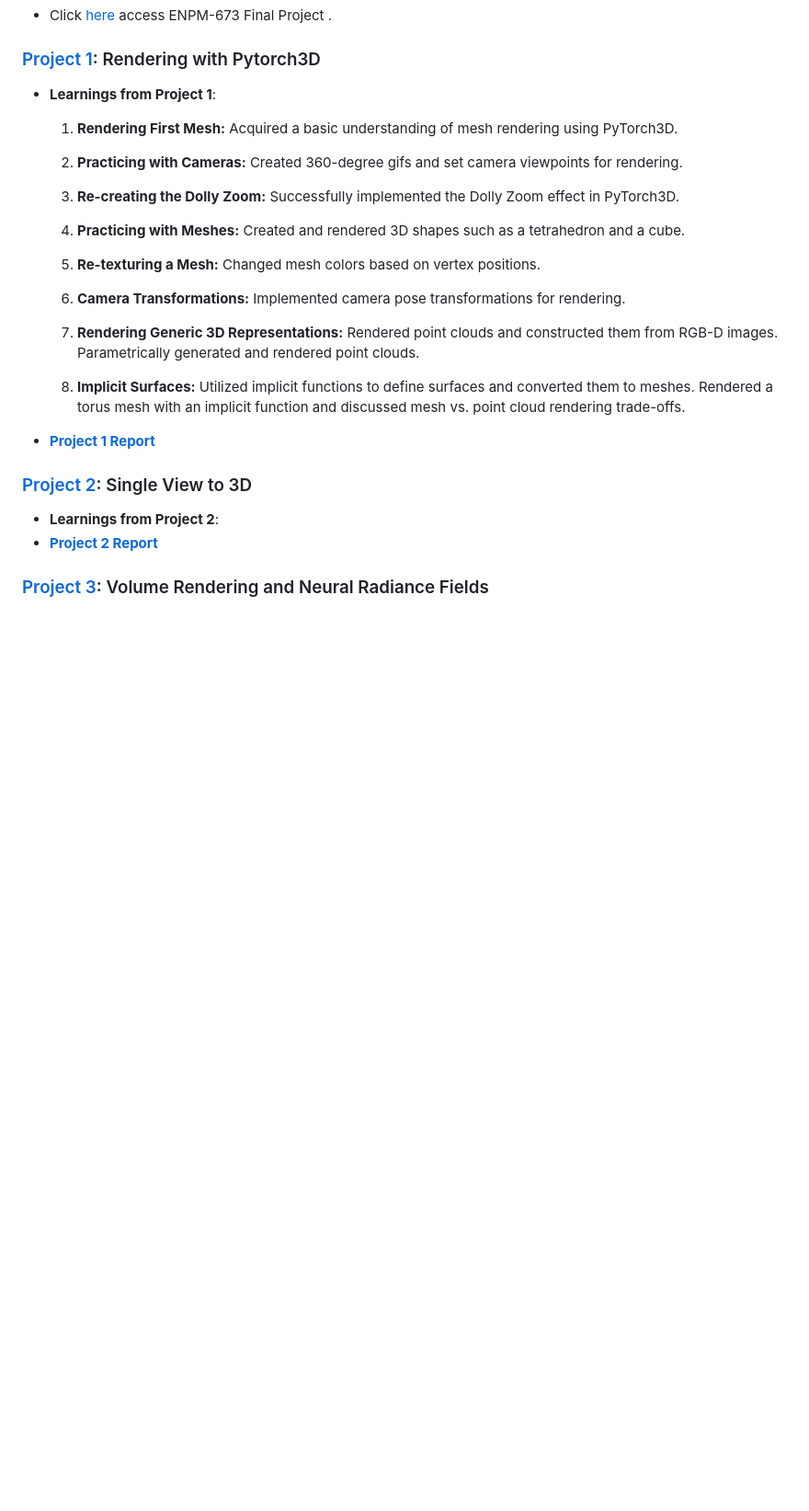
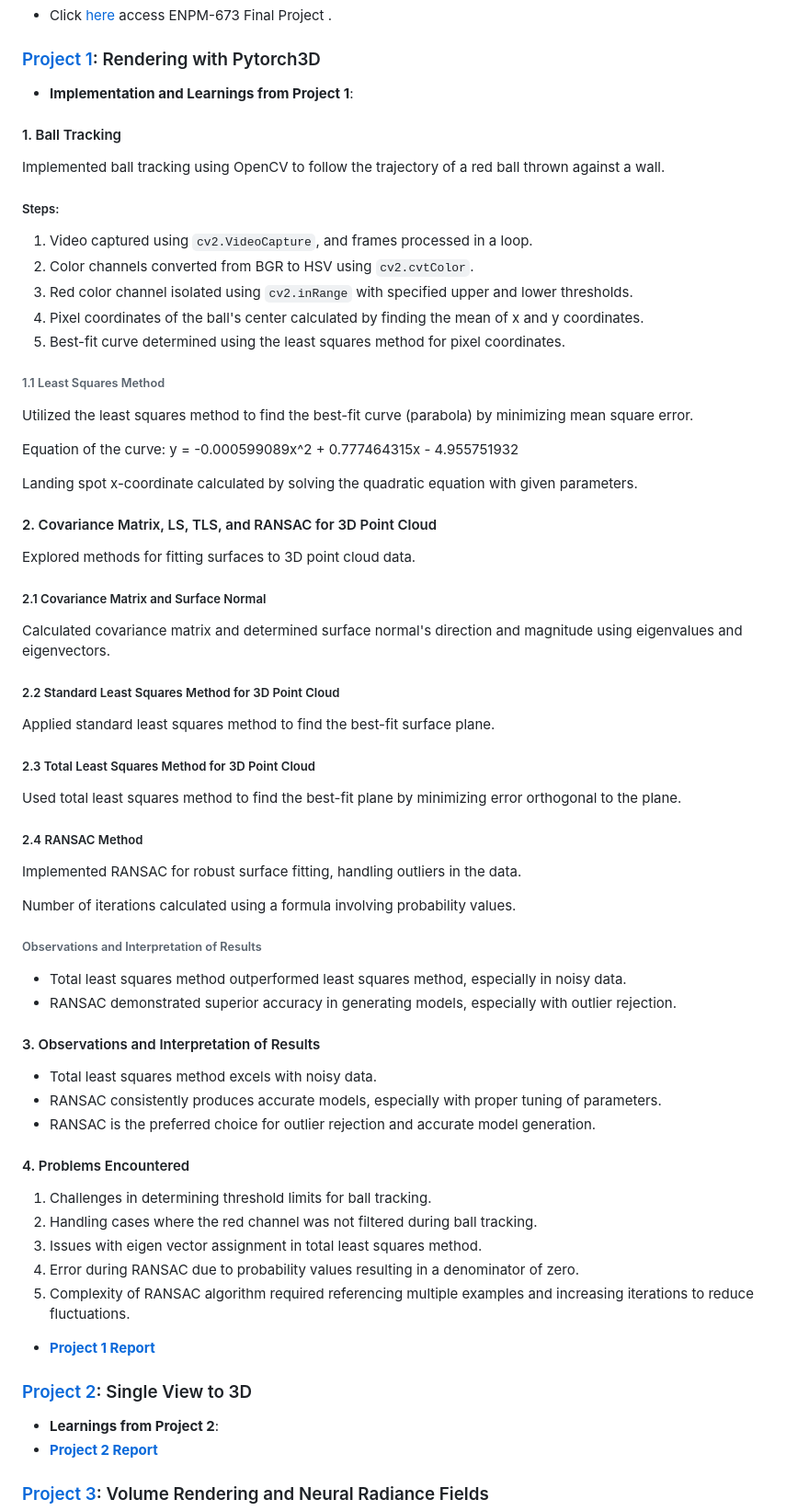
Before and after one commit to Rishikesh-Jadhav/ENPM673-Perception-for-Autonomous-Robots, a Markdown page: README.md, the part around the change. Shown at 92% size. GitHub-like rendering; blank space fills up the shorter version.

```diff
--- a/README.md
+++ b/README.md
@@ -30,23 +30,68 @@ The course structure is enriched with four distinct projects, each described bel
 
 ### [Project 1](https://github.com/Rishikesh-Jadhav/ENPM673-Perception-for-Autonomous-Robots/blob/main/project1/Project1.pdf): Rendering with Pytorch3D
 
-- **Learnings from Project 1**:
+- **Implementation and Learnings from Project 1**:
 
-  1. __Rendering First Mesh:__ Acquired a basic understanding of mesh rendering using PyTorch3D.
+#### 1. Ball Tracking
 
-  2. __Practicing with Cameras:__ Created 360-degree gifs and set camera viewpoints for rendering.
+Implemented ball tracking using OpenCV to follow the trajectory of a red ball thrown against a wall.
 
-  3. __Re-creating the Dolly Zoom:__ Successfully implemented the Dolly Zoom effect in PyTorch3D.
+##### Steps:
 
-  4. __Practicing with Meshes:__ Created and rendered 3D shapes such as a tetrahedron and a cube.
+1. Video captured using `cv2.VideoCapture`, and frames processed in a loop.
+2. Color channels converted from BGR to HSV using `cv2.cvtColor`.
+3. Red color channel isolated using `cv2.inRange` with specified upper and lower thresholds.
+4. Pixel coordinates of the ball's center calculated by finding the mean of x and y coordinates.
+5. Best-fit curve determined using the least squares method for pixel coordinates.
 
-  5. __Re-texturing a Mesh:__ Changed mesh colors based on vertex positions.
+###### 1.1 Least Squares Method
 
-  6. __Camera Transformations:__  Implemented camera pose transformations for rendering.
+Utilized the least squares method to find the best-fit curve (parabola) by minimizing mean square error.
 
-  7. __Rendering Generic 3D Representations:__ Rendered point clouds and constructed them from RGB-D images. Parametrically generated and rendered point clouds.
+Equation of the curve: y = -0.000599089x^2 + 0.777464315x - 4.955751932
 
-  8. __Implicit Surfaces:__ Utilized implicit functions to define surfaces and converted them to meshes. Rendered a torus mesh with an implicit function and discussed mesh vs. point cloud rendering trade-offs.
+Landing spot x-coordinate calculated by solving the quadratic equation with given parameters.
+
+#### 2. Covariance Matrix, LS, TLS, and RANSAC for 3D Point Cloud
+
+Explored methods for fitting surfaces to 3D point cloud data.
+
+##### 2.1 Covariance Matrix and Surface Normal
+
+Calculated covariance matrix and determined surface normal's direction and magnitude using eigenvalues and eigenvectors.
+
+##### 2.2 Standard Least Squares Method for 3D Point Cloud
+
+Applied standard least squares method to find the best-fit surface plane.
+
+##### 2.3 Total Least Squares Method for 3D Point Cloud
+
+Used total least squares method to find the best-fit plane by minimizing error orthogonal to the plane.
+
+##### 2.4 RANSAC Method
+
+Implemented RANSAC for robust surface fitting, handling outliers in the data.
+
+Number of iterations calculated using a formula involving probability values.
+
+###### Observations and Interpretation of Results
+
+- Total least squares method outperformed least squares method, especially in noisy data.
+- RANSAC demonstrated superior accuracy in generating models, especially with outlier rejection.
+
+#### 3. Observations and Interpretation of Results
+
+- Total least squares method excels with noisy data.
+- RANSAC consistently produces accurate models, especially with proper tuning of parameters.
+- RANSAC is the preferred choice for outlier rejection and accurate model generation.
+
+#### 4. Problems Encountered
+
+1. Challenges in determining threshold limits for ball tracking.
+2. Handling cases where the red channel was not filtered during ball tracking.
+3. Issues with eigen vector assignment in total least squares method.
+4. Error during RANSAC due to probability values resulting in a denominator of zero.
+5. Complexity of RANSAC algorithm required referencing multiple examples and increasing iterations to reduce fluctuations.
 
 - **[Project 1 Report](#)**
 
```
